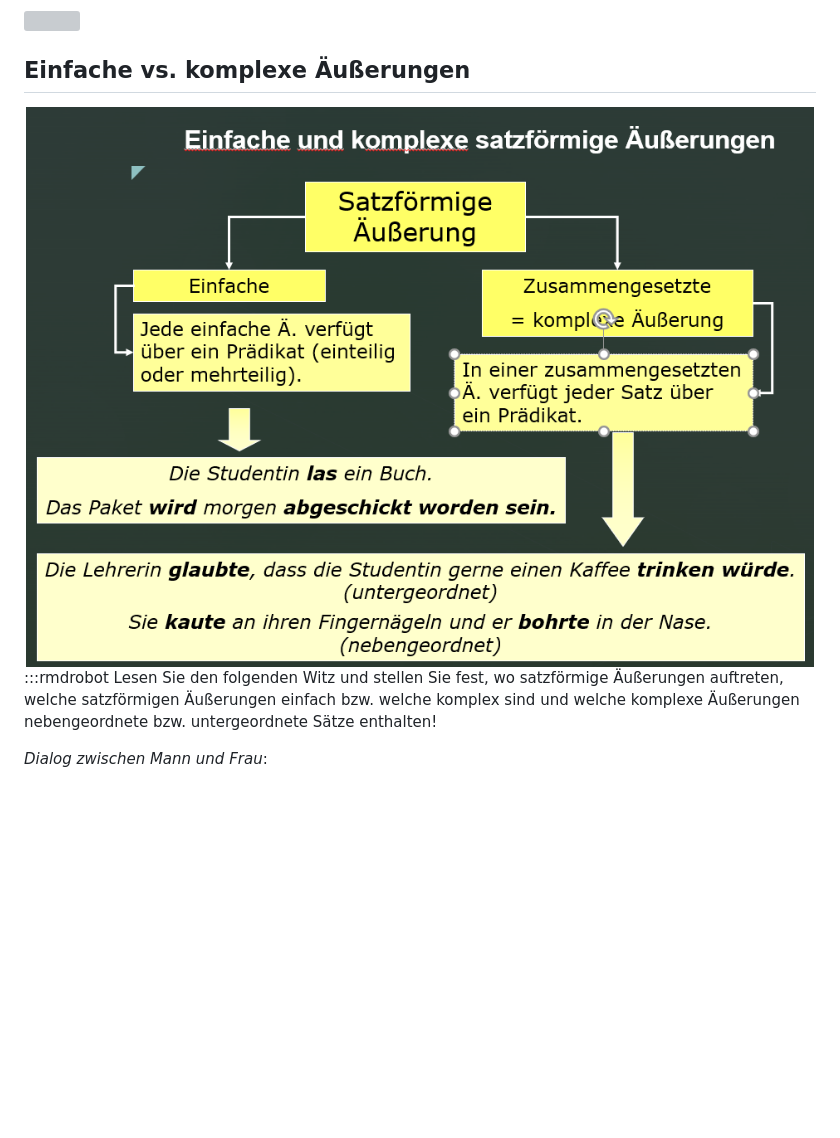
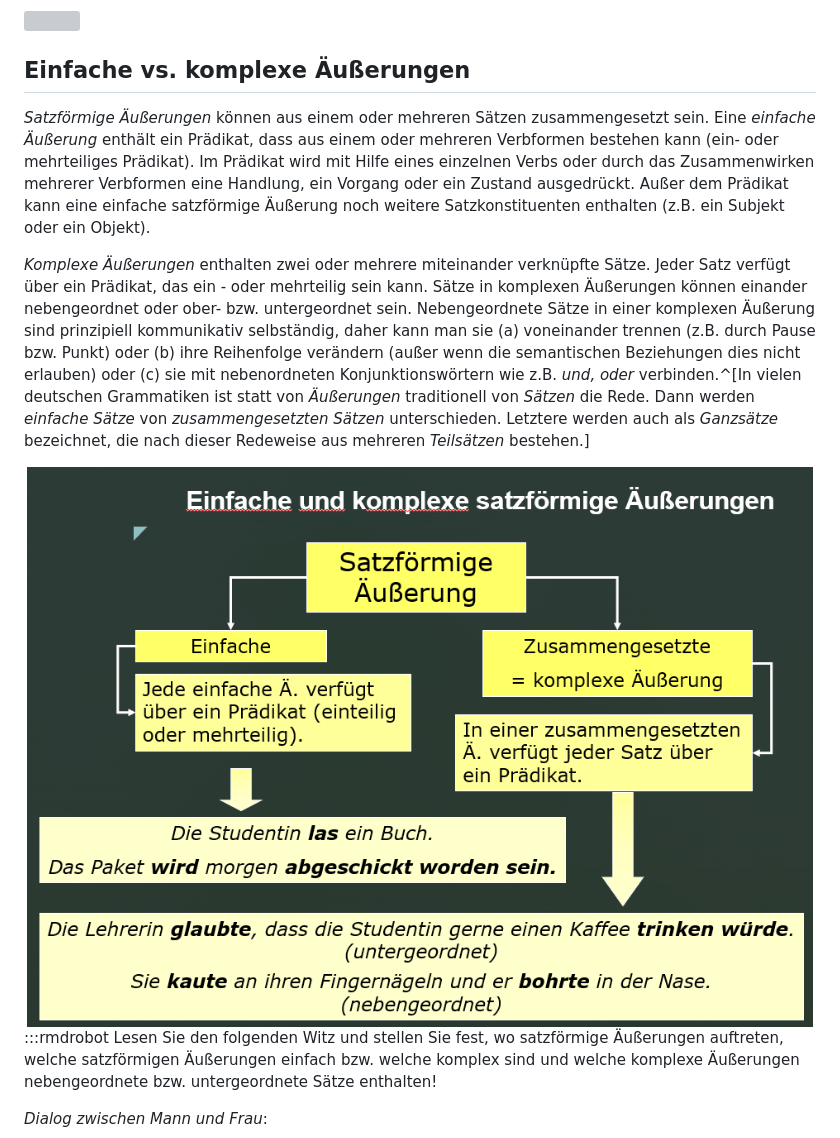
Before and after one commit to GoljiS/syntax-2022, a Markdown page: docs/2-satztypologie.md, the part around the change printed below. Rendered like a GitHub page; pictures changed too: docs/pictures/aeusserungen_einfache_komplexe.png; blank space fills up the shorter version; grey boxes are pictures that could not be loaded.

```diff
--- a/docs/2-satztypologie.md
+++ b/docs/2-satztypologie.md
@@ -79,8 +83,11 @@ Verwendet man lediglich Nominalphrasen, die als Kopf einen Substantiv enthalten,
 
 ## Einfache vs. komplexe Äußerungen
 
+*Satzförmige Äußerungen* können aus einem oder mehreren Sätzen zusammengesetzt sein. Eine *einfache Äußerung* enthält ein Prädikat, dass aus einem oder mehreren Verbformen bestehen kann (ein- oder mehrteiliges Prädikat). Im Prädikat wird mit Hilfe eines einzelnen Verbs oder durch das Zusammenwirken mehrerer Verbformen eine Handlung, ein Vorgang oder ein Zustand ausgedrückt. Außer dem Prädikat kann eine einfache satzförmige Äußerung noch weitere Satzkonstituenten enthalten (z.B. ein Subjekt oder ein Objekt).
+
+*Komplexe Äußerungen* enthalten zwei oder mehrere miteinander verknüpfte Sätze. Jeder Satz verfügt über ein Prädikat, das ein - oder mehrteilig sein kann. Sätze in komplexen Äußerungen können einander nebengeordnet oder ober- bzw. untergeordnet sein. Nebengeordnete Sätze in einer komplexen Äußerung sind prinzipiell kommunikativ selbständig, daher kann man sie (a) voneinander trennen (z.B. durch Pause bzw. Punkt) oder (b) ihre Reihenfolge verändern (außer wenn die semantischen Beziehungen dies nicht erlauben) oder (c) sie mit nebenordneten Konjunktionswörtern wie z.B. *und, oder* verbinden.^[In vielen deutschen Grammatiken ist statt von *Äußerungen* traditionell von *Sätzen* die Rede. Dann werden *einfache Sätze* von *zusammengesetzten Sätzen* unterschieden. Letztere werden auch als *Ganzsätze* bezeichnet, die nach dieser Redeweise aus mehreren *Teilsätzen* bestehen.]
+
 <img src="pictures/aeusserungen_einfache_komplexe.png" width="100%" />
-
 
 
 :::rmdrobot
```
Also changed, not shown: other parts of docs/2-satztypologie.md (+5 -1 lines), docs/1-gegenstand.md (+8 -0 lines), docs/pictures/aeusserung_vs_satz.png (added), docs/pictures/kopfposition_de_sl.png (added), docs/pictures/phrasenprinzip.png (added), docs/pictures/satzdefinition.png (added), 8 other files.
